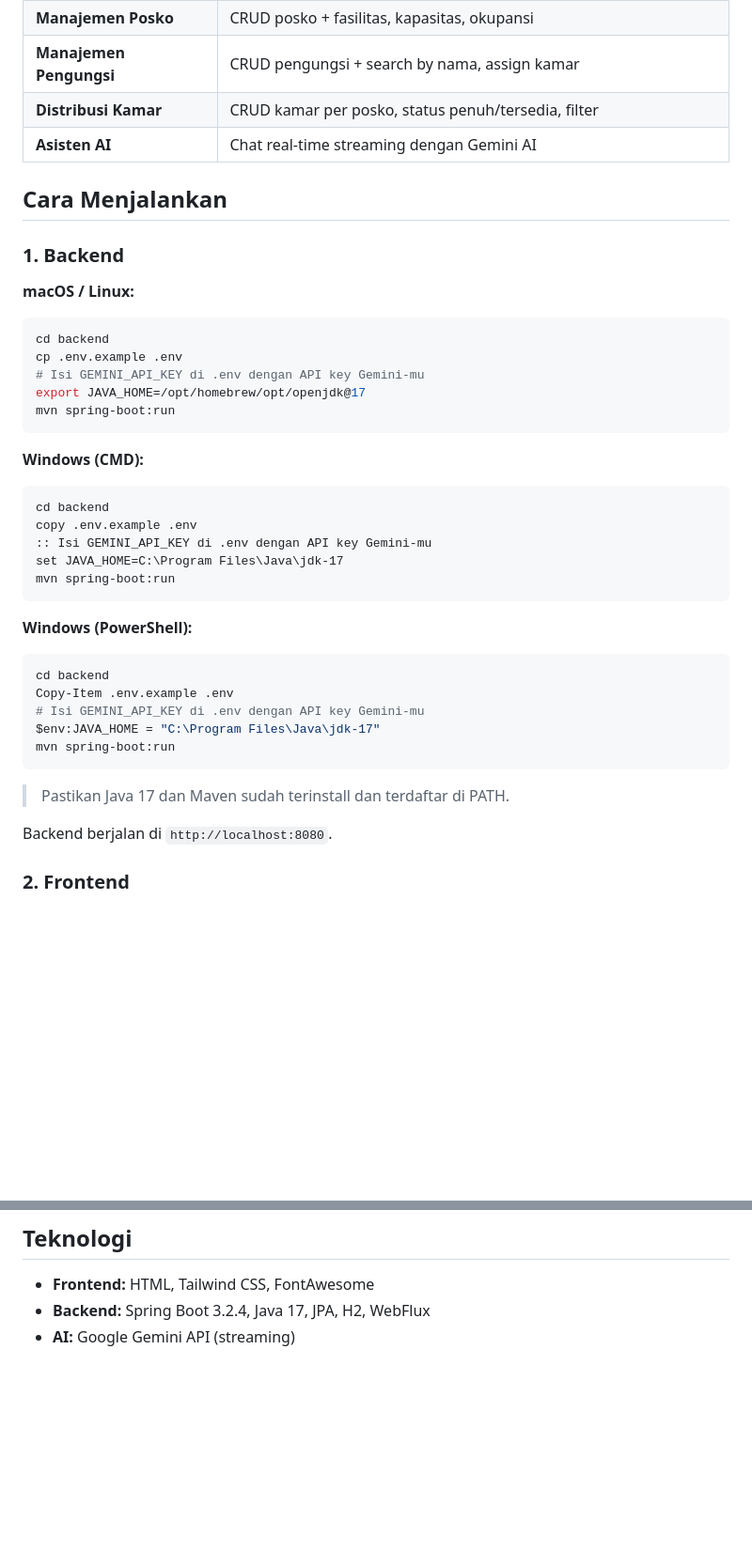
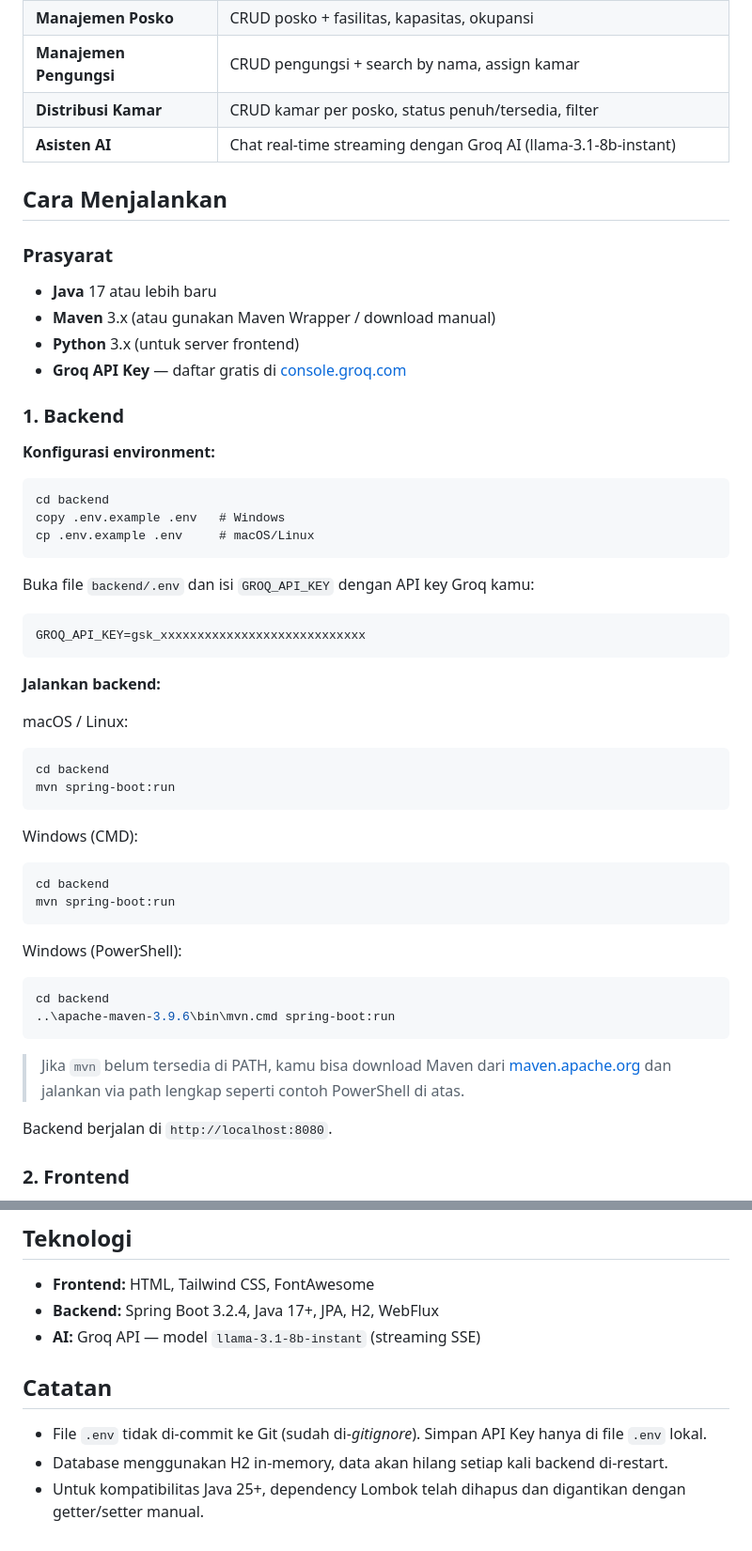
Before and after one commit to Devahan/Uas-PBO, a Markdown page: README.md, 2 parts joined by grey strips. Shown at 94% size. Drawn GitHub-style; blank space fills up the shorter version.

Commit message:
docs: update README - migrate Gemini to Groq, update setup instructions

````diff
--- a/README.md
+++ b/README.md
@@ -36,40 +36,52 @@ Aplikasi manajemen darurat untuk penanganan bencana — mengelola posko, pengung
 | **Manajemen Posko** | CRUD posko + fasilitas, kapasitas, okupansi |
 | **Manajemen Pengungsi** | CRUD pengungsi + search by nama, assign kamar |
 | **Distribusi Kamar** | CRUD kamar per posko, status penuh/tersedia, filter |
-| **Asisten AI** | Chat real-time streaming dengan Gemini AI |
+| **Asisten AI** | Chat real-time streaming dengan Groq AI (llama-3.1-8b-instant) |
 
 ## Cara Menjalankan
 
+### Prasyarat
+
+- **Java** 17 atau lebih baru
+- **Maven** 3.x (atau gunakan Maven Wrapper / download manual)
+- **Python** 3.x (untuk server frontend)
+- **Groq API Key** — daftar gratis di [console.groq.com](https://console.groq.com)
+
 ### 1. Backend
 
-**macOS / Linux:**
+**Konfigurasi environment:**
+```
+cd backend
+copy .env.example .env   # Windows
+cp .env.example .env     # macOS/Linux
+```
+
+Buka file `backend/.env` dan isi `GROQ_API_KEY` dengan API key Groq kamu:
+```env
+GROQ_API_KEY=gsk_xxxxxxxxxxxxxxxxxxxxxxxxxxxx
+```
+
+**Jalankan backend:**
+
+macOS / Linux:
 ```bash
 cd backend
-cp .env.example .env
-# Isi GEMINI_API_KEY di .env dengan API key Gemini-mu
-export JAVA_HOME=/opt/homebrew/opt/openjdk@17
 mvn spring-boot:run
 ```
 
-**Windows (CMD):**
+Windows (CMD):
 ```cmd
 cd backend
-copy .env.example .env
-:: Isi GEMINI_API_KEY di .env dengan API key Gemini-mu
-set JAVA_HOME=C:\Program Files\Java\jdk-17
 mvn spring-boot:run
 ```
 
-**Windows (PowerShell):**
+Windows (PowerShell):
 ```powershell
 cd backend
-Copy-Item .env.example .env
-# Isi GEMINI_API_KEY di .env dengan API key Gemini-mu
-$env:JAVA_HOME = "C:\Program Files\Java\jdk-17"
-mvn spring-boot:run
+..\apache-maven-3.9.6\bin\mvn.cmd spring-boot:run
 ```
 
-> Pastikan Java 17 dan Maven sudah terinstall dan terdaftar di PATH.
+> Jika `mvn` belum tersedia di PATH, kamu bisa download Maven dari [maven.apache.org](https://maven.apache.org/download.cgi) dan jalankan via path lengkap seperti contoh PowerShell di atas.
 
 Backend berjalan di `http://localhost:8080`.
 
@@ -115,5 +127,11 @@ Buka `http://localhost:5500` di browser.
 ## Teknologi
 
 - **Frontend:** HTML, Tailwind CSS, FontAwesome
-- **Backend:** Spring Boot 3.2.4, Java 17, JPA, H2, WebFlux
-- **AI:** Google Gemini API (streaming)
+- **Backend:** Spring Boot 3.2.4, Java 17+, JPA, H2, WebFlux
+- **AI:** Groq API — model `llama-3.1-8b-instant` (streaming SSE)
+
+## Catatan
+
+- File `.env` tidak di-commit ke Git (sudah di-*gitignore*). Simpan API Key hanya di file `.env` lokal.
+- Database menggunakan H2 in-memory, data akan hilang setiap kali backend di-restart.
+- Untuk kompatibilitas Java 25+, dependency Lombok telah dihapus dan digantikan dengan getter/setter manual.
````
Also changed, not shown: other parts of README.md (+2 -2 lines).
